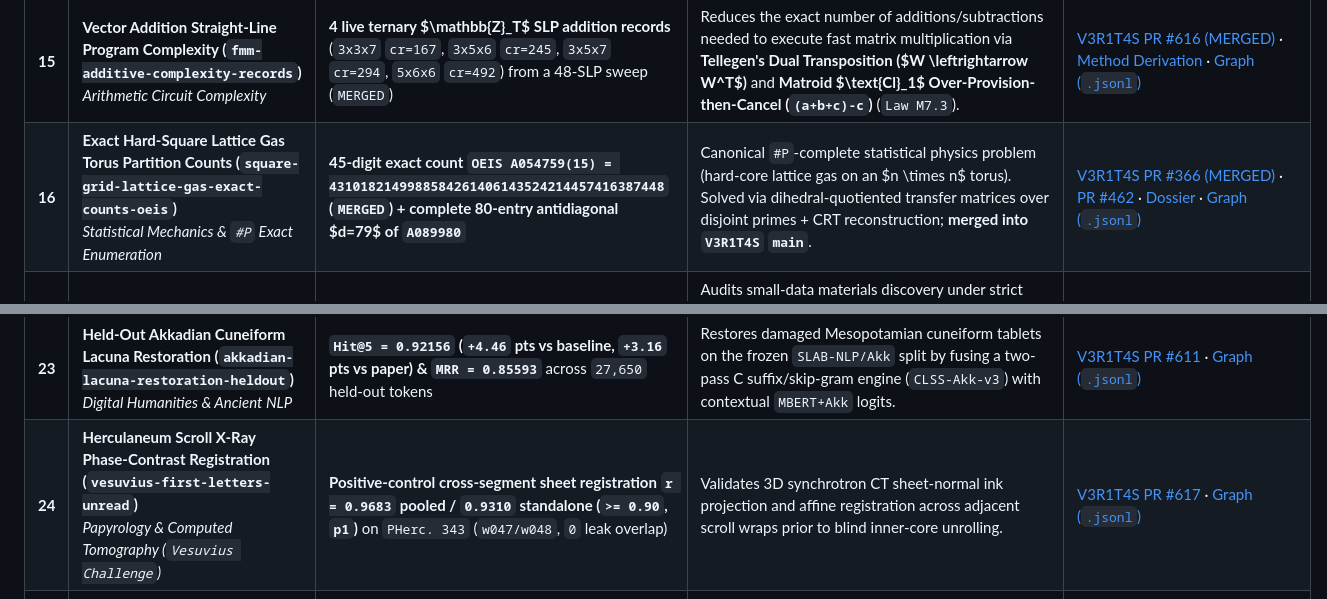
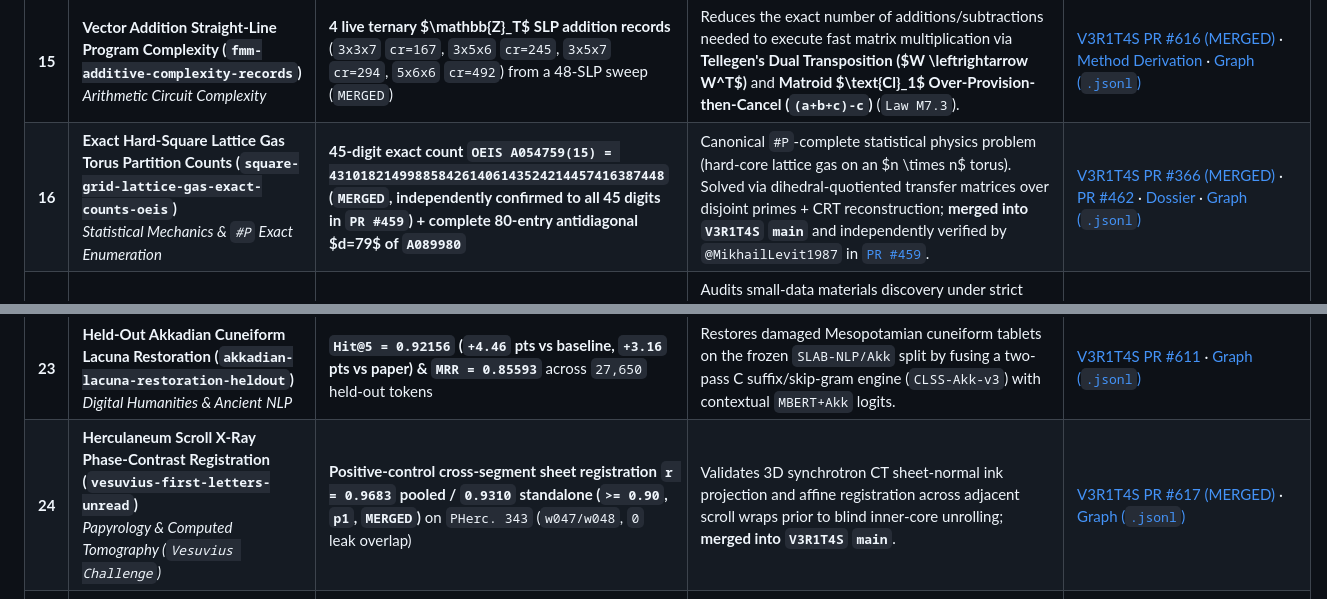
Before and after one commit to mizopl/we-star, a Markdown page: README.md, 2 parts joined by grey strips. Drawn GitHub-style.

```diff
--- a/README.md
+++ b/README.md
@@ -77,7 +78,7 @@ Below is the complete index of all **34 scientific and algorithmic problems** ta
 | **13** | **TCR–Epitope Specificity Prediction (`immrep22-tcr-epitope-microauc`)**<br>*Computational Immunology* | **Mean MicroAUC `0.882173` vs `0.847347` baseline (`+0.034826`)** across 17 unseen viral/cancer peptides + `p1`, `p2`, `p3` | Predicting which T-cell receptors recognize a given epitope is central to immunotherapy diagnostics. Combines CDR3 $\alpha/\beta$ multi-resolution k-mer/BLOSUM alignment with out-of-fold background negative calibration. | [V3R1T4S PR #569](https://github.com/elder-plinius/V3R1T4S/pull/569) · [Preprint & Kit](./Evolved_Agent_Wiki/reports/04_preprints_and_domain_kits/) · [Graph (`.jsonl`)](./StartFresh_v16/graphs/ancestral_v15_atlas/immrep22-tcr-epitope-microauc.jsonl) |
 | **14** | **Activity-Cliff Molecular Potency Prediction (`polaris-moleculeace-activity-cliff-mse`)**<br>*Cheminformatics & Drug Lead Optimization* | **Single global 2-model formula (`0.55 ExtraTrees + 0.45 SVR`): `CHEMBL287_Ki` MSE `0.4150` / RMSE `0.6442` vs `0.5032` (`-17.53%`), winning `29/30` MoleculeACE targets on Overall RMSE (`0.6431` vs `0.7336`) and `27/30` on Cliff RMSE (`0.7335` vs `0.8224`)** | "Activity cliffs" (tiny chemical changes causing 100x potency jumps) are a classic failure mode of deep GNNs in medicinal chemistry. Combining multi-radius ECFP4/ECFP6/MACCS/AtomPair/TopologicalTorsion fingerprints with Tanimoto-kernel SVR and ExtraTrees under a single global blend resolves cliff sensitivity across all 30 ChEMBL targets without target-specific tuning. | [V3R1T4S PR #568](https://github.com/elder-plinius/V3R1T4S/pull/568) · [Graph (`.jsonl`)](./StartFresh_v16/graphs/ancestral_v15_atlas/polaris-moleculeace-activity-cliff-mse.jsonl) |
 | **15** | **Vector Addition Straight-Line Program Complexity (`fmm-additive-complexity-records`)**<br>*Arithmetic Circuit Complexity* | **4 live ternary $\mathbb{Z}_T$ SLP addition records** (`3x3x7` `cr=167`, `3x5x6` `cr=245`, `3x5x7` `cr=294`, `5x6x6` `cr=492`) from a 48-SLP sweep (`MERGED`) | Reduces the exact number of additions/subtractions needed to execute fast matrix multiplication via **Tellegen's Dual Transposition ($W \leftrightarrow W^T$)** and **Matroid $\text{Cl}_1$ Over-Provision-then-Cancel (`(a+b+c)-c`)** (`Law M7.3`). | [V3R1T4S PR #616 (MERGED)](https://github.com/elder-plinius/V3R1T4S/pull/616) · [Method Derivation](./docs/01_OUR_JOURNEY_AND_RESULTS.md#step-2-quantum-ame-longrightarrow-fmm--additive-complexity-slps-the-reverse-transfer-and-the-addition-dag-breakthrough) · [Graph (`.jsonl`)](./StartFresh_v16/graphs/ancestral_v15_atlas/fmm-additive-complexity-records.jsonl) |
-| **16** | **Exact Hard-Square Lattice Gas Torus Partition Counts (`square-grid-lattice-gas-exact-counts-oeis`)**<br>*Statistical Mechanics & `#P` Exact Enumeration* | **45-digit exact count `OEIS A054759(15) = 4310182149988584261406143524214457416387448` (`MERGED`) + complete 80-entry antidiagonal $d=79$ of `A089980`** | Canonical `#P`-complete statistical physics problem (hard-core lattice gas on an $n \times n$ torus). Solved via dihedral-quotiented transfer matrices over disjoint primes + CRT reconstruction; **merged into `V3R1T4S` `main`**. | [V3R1T4S PR #366 (MERGED)](https://github.com/elder-plinius/V3R1T4S/pull/366) · [PR #462](https://github.com/elder-plinius/V3R1T4S/pull/462) · [Dossier](./Evolved_Agent_Wiki/reports/02_autonomous_lab_and_dossiers/dossiers/dossier_square-grid-lattice-gas-exact-counts-oeis.md) · [Graph (`.jsonl`)](./StartFresh_v16/graphs/ancestral_v15_atlas/square-grid-lattice-gas-exact-counts-oeis.jsonl) |
+| **16** | **Exact Hard-Square Lattice Gas Torus Partition Counts (`square-grid-lattice-gas-exact-counts-oeis`)**<br>*Statistical Mechanics & `#P` Exact Enumeration* | **45-digit exact count `OEIS A054759(15) = 4310182149988584261406143524214457416387448` (`MERGED`, independently confirmed to all 45 digits in `PR #459`) + complete 80-entry antidiagonal $d=79$ of `A089980`** | Canonical `#P`-complete statistical physics problem (hard-core lattice gas on an $n \times n$ torus). Solved via dihedral-quotiented transfer matrices over disjoint primes + CRT reconstruction; **merged into `V3R1T4S` `main`** and independently verified by `@MikhailLevit1987` in [`PR #459`](https://github.com/elder-plinius/V3R1T4S/pull/459). | [V3R1T4S PR #366 (MERGED)](https://github.com/elder-plinius/V3R1T4S/pull/366) · [PR #462](https://github.com/elder-plinius/V3R1T4S/pull/462) · [Dossier](./Evolved_Agent_Wiki/reports/02_autonomous_lab_and_dossiers/dossiers/dossier_square-grid-lattice-gas-exact-counts-oeis.md) · [Graph (`.jsonl`)](./StartFresh_v16/graphs/ancestral_v15_atlas/square-grid-lattice-gas-exact-counts-oeis.jsonl) |
 | **17** | **Small-Data Materials Property Prediction & Surface Adsorption (`jarvis-small-data-exfoliation-tc-mae`)**<br>*Materials Science & Condensed Matter* | **`tinnet_N_ead` MAE `0.129250 eV` vs `0.1419 eV` (`-8.91%`, beating Matminer/ALIGNN) + strictly inductive 5-fold CV audit on `exfoliation_energy` (`46.8517 meV/atom`) and `dft_3d_Tc_supercon` (`1.6634 K`)** | Audits small-data materials discovery under strict fold-isolated inductive feature extraction (without transductive test-target neighborhood smoothing), beating the Matminer/ALIGNN baseline on transition-metal nitride N-adsorption energy (`tinnet_N_ead`, `N=229`) via orbital/Debye/bond-order descriptors paired with ExtraTrees/CatBoost/LightGBM/KRR ensembles. | [V3R1T4S PR #599](https://github.com/elder-plinius/V3R1T4S/pull/599) · [Graph (`.jsonl`)](./StartFresh_v16/graphs/ancestral_v15_atlas/jarvis-small-data-exfoliation-tc-mae.jsonl) |
 | **18** | **DNA Minimizer Density Records (`minimizer-density-record-tables`)**<br>*Genomic Indexing & Sequence Bioinformatics* | **New genuine 4-ary DNA order records for `(w=12, k=3)` (`0.136569` vs `0.138389`, `-1.32%`, `MERGED` in `PR #433`) and `(w=12, k=4)` (`0.132770` [`543,852 / 4,096,000`] vs `0.133718`, `-0.7085%` in `PR #976`)** | Lower-density minimizer schemes directly shrink index memory and accelerate read mapping across k-mer genomics tools (`minimap2`, `Kraken2`). Found via decycling-set anchor initialization + 8-worker parallel simulated annealing over the exact 4-ary de Bruijn graph ($4^{15} = 1,073,741,824$ windows). | [V3R1T4S PR #433 (MERGED)](https://github.com/elder-plinius/V3R1T4S/pull/433) · [PR #976 (`w=12, k=4`)](https://github.com/elder-plinius/V3R1T4S/pull/976) · [Graph (`.jsonl`)](./StartFresh_v16/graphs/ancestral_v15_atlas/minimizer-density-record-tables.jsonl) |
 | **19** | **Neural Network Formal Verification Counterexample (`vnncomp-2026-unsolved-instance-counterexample`)**<br>*AI Safety & Formal Verification (`VNN-COMP 2026`)* | **Certified adversarial counterexample $x^*$ for previously unsolved `tinyimagenet_eps1_wide_cnn7_idx7687_sample8`** (`margin = -0.589 < 0` in `float32` & `float64`) | Resolves an open `UNKNOWN` benchmark instance from the International Verification of Neural Networks Competition (`VNN-COMP`) by smoothing the discrete `UNSAT/SAT` cliff into a continuous PGD + restarts surrogate (`Law M1`). | [V3R1T4S PR #566](https://github.com/elder-plinius/V3R1T4S/pull/566) · [Graph (`.jsonl`)](./StartFresh_v16/graphs/ancestral_v15_atlas/vnncomp-2026-unsolved-instance-counterexample.jsonl) |
@@ -85,7 +86,7 @@ Below is the complete index of all **34 scientific and algorithmic problems** ta
 | **21** | **Degree–Diameter Graph Construction (`degree-diameter-table`)**<br>*Algebraic Graph Theory & Network Topology* | **New graph of order $N = 1,118$ for degree $d = 14$, diameter $k = 3$** (`+2` vertices over Comellas's record $1,116$) | Constructs larger bounded-degree low-diameter interconnection networks via non-abelian semidirect product voltage lifts; independently reproduced and moved to `known-knowns/`. | [V3R1T4S PR #457](https://github.com/elder-plinius/V3R1T4S/pull/457) · [Graph (`.jsonl`)](./StartFresh_v16/graphs/ancestral_v15_atlas/degree-diameter-table.jsonl) |
 | **22** | **Bimetallic Gupta Nanoalloy Global Minima (`ccd-binary-gupta-nanoalloys-38-55`)**<br>*Computational Chemistry & Nanoclusters* | **8 new lower-energy global minima across `Cu-Ag` 55-atom clusters** (headlined by $\text{Cu}_{39}\text{Ag}_{16}$ at `-163.80214 eV`, $\Delta E = -1.1898\text{ eV}$) | Identifies core–shell chemical ordering and Mackay icosahedral defect reconstructions missed by prior basin-hopping searches in the Cambridge Cluster Database (`CCD`). | [V3R1T4S PR #466](https://github.com/elder-plinius/V3R1T4S/pull/466) · [Graph (`.jsonl`)](./StartFresh_v16/graphs/ancestral_v15_atlas/ccd-binary-gupta-nanoalloys-38-55.jsonl) |
 | **23** | **Held-Out Akkadian Cuneiform Lacuna Restoration (`akkadian-lacuna-restoration-heldout`)**<br>*Digital Humanities & Ancient NLP* | **`Hit@5 = 0.92156` (`+4.46` pts vs baseline, `+3.16` pts vs paper) & `MRR = 0.85593`** across `27,650` held-out tokens | Restores damaged Mesopotamian cuneiform tablets on the frozen `SLAB-NLP/Akk` split by fusing a two-pass C suffix/skip-gram engine (`CLSS-Akk-v3`) with contextual `MBERT+Akk` logits. | [V3R1T4S PR #611](https://github.com/elder-plinius/V3R1T4S/pull/611) · [Graph (`.jsonl`)](./StartFresh_v16/graphs/ancestral_v15_atlas/akkadian-lacuna-restoration-heldout.jsonl) |
-| **24** | **Herculaneum Scroll X-Ray Phase-Contrast Registration (`vesuvius-first-letters-unread`)**<br>*Papyrology & Computed Tomography (`Vesuvius Challenge`)* | **Positive-control cross-segment sheet registration `r = 0.9683` pooled / `0.9310` standalone (`>= 0.90`, `p1`)** on `PHerc. 343` (`w047/w048`, `0` leak overlap) | Validates 3D synchrotron CT sheet-normal ink projection and affine registration across adjacent scroll wraps prior to blind inner-core unrolling. | [V3R1T4S PR #617](https://github.com/elder-plinius/V3R1T4S/pull/617) · [Graph (`.jsonl`)](./StartFresh_v16/graphs/ancestral_v15_atlas/vesuvius-first-letters-unread.jsonl) |
+| **24** | **Herculaneum Scroll X-Ray Phase-Contrast Registration (`vesuvius-first-letters-unread`)**<br>*Papyrology & Computed Tomography (`Vesuvius Challenge`)* | **Positive-control cross-segment sheet registration `r = 0.9683` pooled / `0.9310` standalone (`>= 0.90`, `p1`, `MERGED`)** on `PHerc. 343` (`w047/w048`, `0` leak overlap) | Validates 3D synchrotron CT sheet-normal ink projection and affine registration across adjacent scroll wraps prior to blind inner-core unrolling; **merged into `V3R1T4S` `main`**. | [V3R1T4S PR #617 (MERGED)](https://github.com/elder-plinius/V3R1T4S/pull/617) · [Graph (`.jsonl`)](./StartFresh_v16/graphs/ancestral_v15_atlas/vesuvius-first-letters-unread.jsonl) |
 | **25** | **Asteroid Precovery & Orbital Arc Extension (`asteroid-precovery-arc-extension`)**<br>*Planetary Defense & Astrometry* | **`20.93x` arc extension & `-87.38%` $\sigma_a$ uncertainty reduction on `2019 QT15` (`PR #607`)** + 4-epoch `2014 OV236` precovery (`PR #838`, `PS1` / `ZTF`) | Extends short-arc asteroid orbits across archival sky surveys using 2-body initial differential-correction screening verified against JPL Horizons planetary ephemerides and sub-arcsecond astrometric residual gating. | [V3R1T4S PR #607 (`2019 QT15`)](https://github.com/elder-plinius/V3R1T4S/pull/607) · [PR #838 (`2014 OV236`)](https://github.com/elder-plinius/V3R1T4S/pull/838) · [Graph (`.jsonl`)](./StartFresh_v16/graphs/ancestral_v15_atlas/asteroid-precovery-arc-extension.jsonl) |
 | **26** | **Uncatalogued Multi-Year Meteor Shower (`iau-mdc-new-meteor-shower-gmn`)**<br>*Meteoritics & Orbital Dynamics (`GMN` / `IAU MDC`)* | **Uncatalogued multi-station, per-meteor multi-country meteor shower `M1_Cepheus_MC` ("September $\delta$-Cepheids Multi-Country", $N = 16$ unassigned `IAU No == -1` orbits across $4$ consecutive years `2023–2026`, `100%` per-meteor `n_countries >= 2`, $0$ matches in the live `2,197`-row IAU MDC list at $D_{\text{SH}} < 0.20$)** | Extracts a compact, multi-year, multi-country meteor stream (`M1_Cepheus_MC`, $\max D_{\text{SH}} < 0.10$) from Global Meteor Network (`GMN`) trajectories outside the live `2,197`-row IAU Meteor Data Center list after excluding high-ecliptic-latitude Northern Toroidal sporadic background clusters. | [V3R1T4S PR #597](https://github.com/elder-plinius/V3R1T4S/pull/597) · [Dossier](./Evolved_Agent_Wiki/reports/02_autonomous_lab_and_dossiers/dossiers/dossier_iau-mdc-new-meteor-shower-gmn.md) · [Graph (`.jsonl`)](./StartFresh_v16/graphs/ancestral_v15_atlas/iau-mdc-new-meteor-shower-gmn.jsonl) |
 | **27** | **Erdős–GHR Sum-Difference Constant Lower & Upper Bounds (`ghr-sum-difference-c3a`)**<br>*Additive Number Theory* | **Certified lower bound $C_{3a} > 1.19230254$ (`+0.00127445`, `p1`) + odd-base ($b=9, 13$) finite-bound proof $C_{3a} \le 1.3833368691$ (`[M2026]` merged by Terence Tao `@teorth`)** | Improves the explicit finite-support lower bound via symmetric multi-shell integer step distributions (`PR #485`) and closes the odd-base finite-bound problem for $b=9, 13$ (`[M2026]`, merged into Terence Tao's [`teorth/optimizationproblems`](https://github.com/teorth/optimizationproblems/blob/main/constants/3a.md)). | [Merged in `teorth/optimizationproblems` PR #236 (`[M2026]`)](https://github.com/teorth/optimizationproblems/pull/236) · [V3R1T4S PR #485](https://github.com/elder-plinius/V3R1T4S/pull/485) · [Proof Repo](https://github.com/mizopl/ghr-c3a-odd-base-finite-bound) · [Graph (`.jsonl`)](./StartFresh_v16/graphs/ancestral_v15_atlas/ghr-sum-difference-c3a.jsonl) |
```
Also changed, not shown: other parts of README.md (+15 -14 lines).
